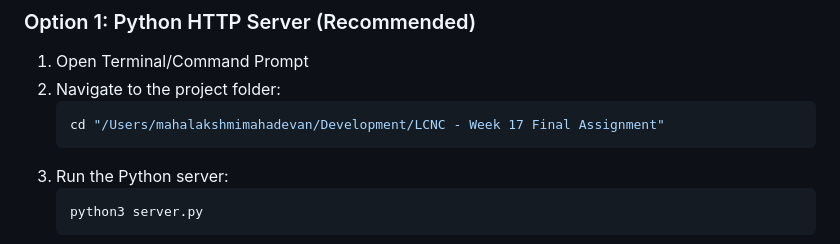
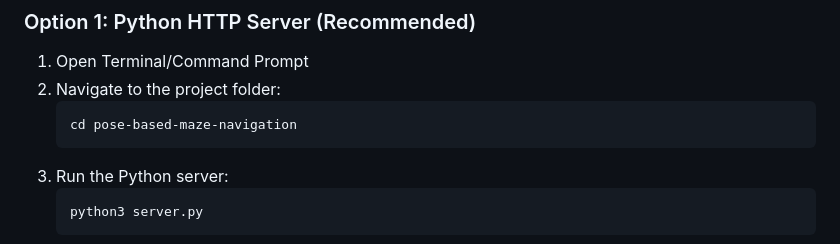
Before and after one commit to MahalakshmiPFW/pose-based-maze-navigation, a Markdown page: README.md, the part around the change. Rendered like a GitHub page.

Commit message:
docs: update README.md

````diff
--- a/README.md
+++ b/README.md
@@ -28,7 +28,7 @@ A gesture-controlled maze game using Google's Teachable Machine for pose detecti
 1. Open Terminal/Command Prompt
 2. Navigate to the project folder:
    ```bash
-   cd "/Users/mahalakshmimahadevan/Development/LCNC - Week 17 Final Assignment"
+   cd pose-based-maze-navigation
    ```
 3. Run the Python server:
    ```bash
````
